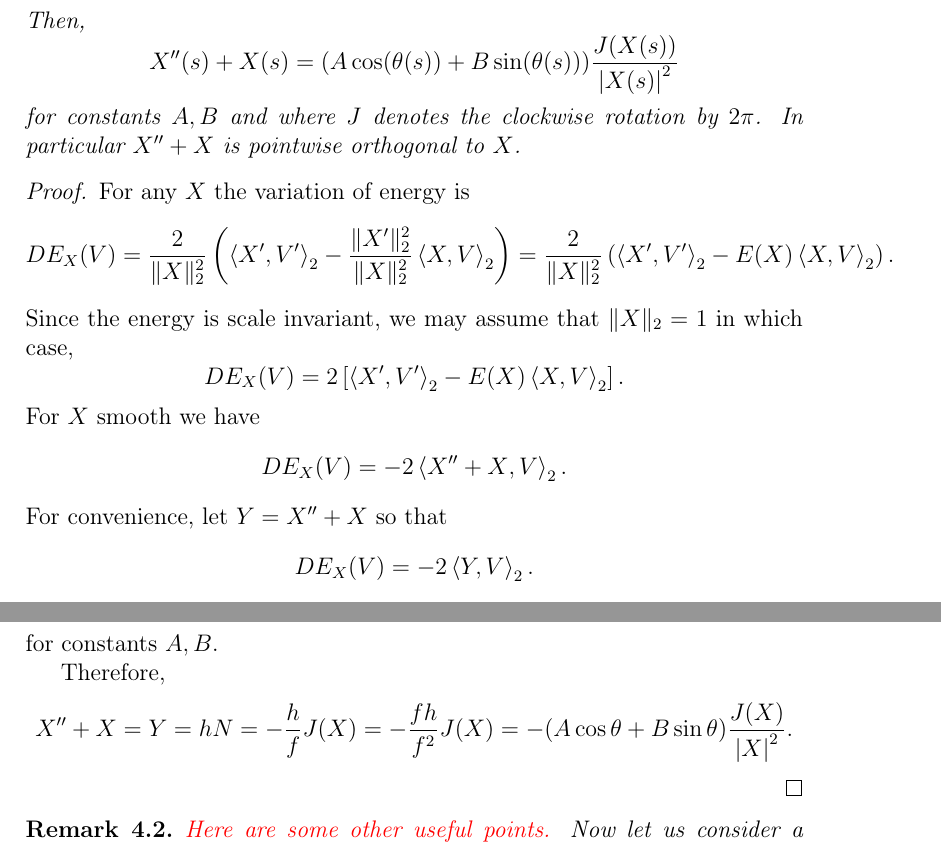
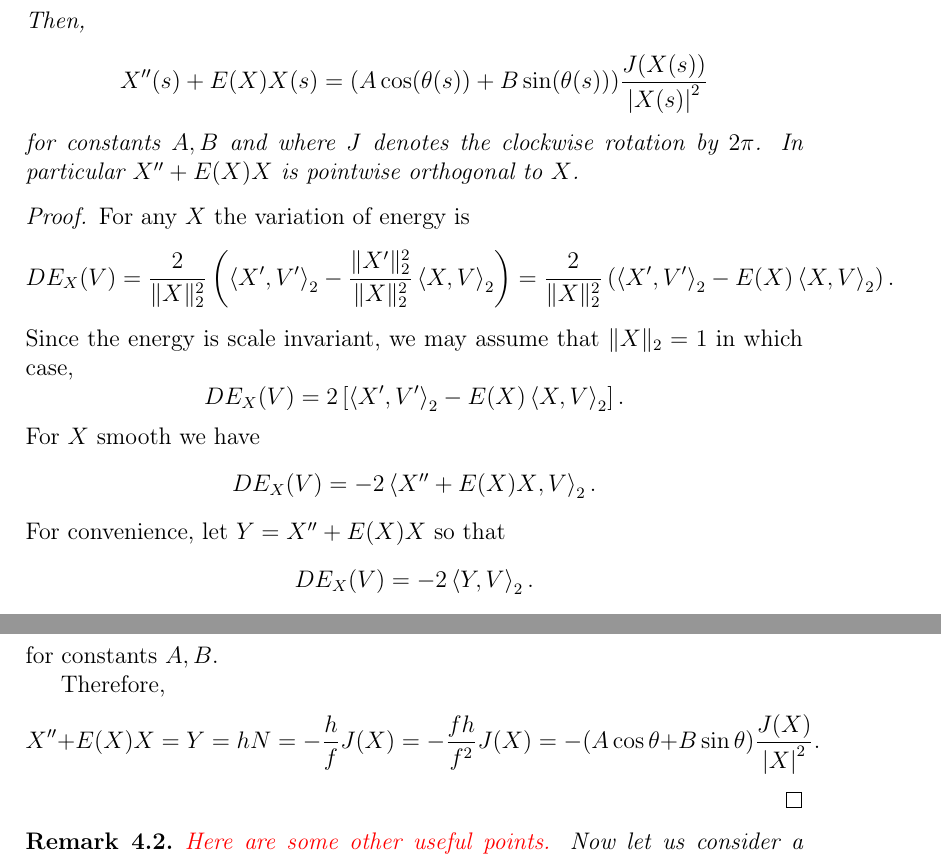
Before and after one commit to pabryan/ovals, a LaTeX document (transplanting.tex): two parts of pages 9 and 10 of 16, joined at a grey line, cut so that both start at the same text. Compiled offline with pdfLaTeX.

Commit message:
Fixed missing (X)$ in constrained Euler-Lagrange equation.

```diff
--- a/transplanting.tex
+++ b/transplanting.tex
@@ -341,9 +341,9 @@ dE_X(\kappa\bar{\mu} T + f\kappa \bar{\rho} N) = 0.
 \]
 Then,
 \[
-X''(s) + X(s) = (A \cos(\theta(s)) + B \sin(\theta(s))) \frac{J(X(s))}{\abs{X(s)}^2}
+X''(s) + E(X) X(s) = (A \cos(\theta(s)) + B \sin(\theta(s))) \frac{J(X(s))}{\abs{X(s)}^2}
 \]
-for constants \(A, B\) and where \(J\) denotes the clockwise rotation by \(2\pi\). In particular \(X'' + X\) is pointwise orthogonal to \(X\).
+for constants \(A, B\) and where \(J\) denotes the clockwise rotation by \(2\pi\). In particular \(X'' + E(X) X\) is pointwise orthogonal to \(X\).
 \end{thm}
 
 \begin{proof}
@@ -357,9 +357,9 @@ DE_X (V) = 2\left[\inpr{X'}{V'}_2 - E(X) \inpr{X}{V}_2\right].
 \]
 For \(X\) smooth we have
 \[
-DE_X(V) = -2\inpr{X'' + X}{V}_2.
+DE_X(V) = -2\inpr{X'' + E(X) X}{V}_2.
 \]
-For convenience, let \(Y = X'' + X\) so that
+For convenience, let \(Y = X'' + E(X) X\) so that
 \[
 DE_X(V) = -2\inpr{Y}{V}_2.
 \]
@@ -418,7 +418,7 @@ for constants \(A, B\).
 
 Therefore,
 \[
-X'' + X = Y = hN = -\frac{h}{f} J(X) = -\frac{fh}{f^2} J(X) = -(A \cos\theta + B \sin\theta) \frac{J(X)}{\abs{X}^2}.
+X'' + E(X) X = Y = hN = -\frac{h}{f} J(X) = -\frac{fh}{f^2} J(X) = -(A \cos\theta + B \sin\theta) \frac{J(X)}{\abs{X}^2}.
 \]
 \end{proof}
 
```
